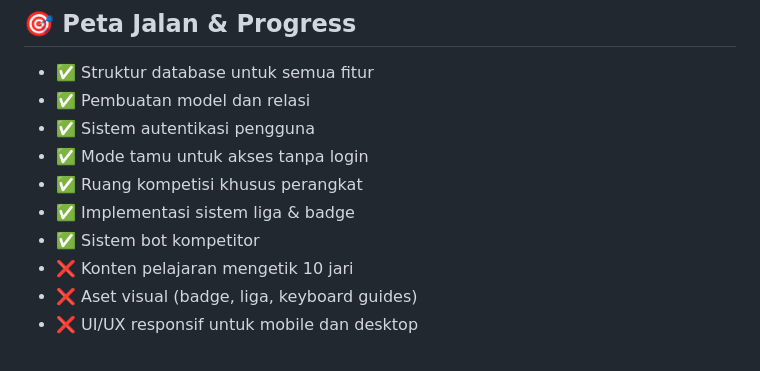
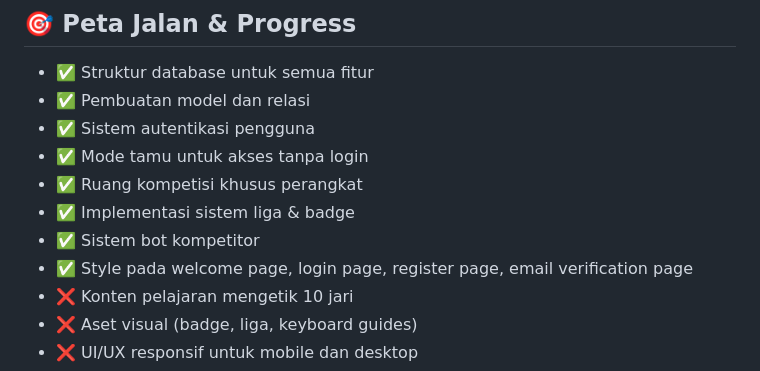
Before and after one commit to NUGRAHA18/SportTyping, a Markdown page: README.md, the part around the change. Rendered like a GitHub page.

```diff
--- a/README.md
+++ b/README.md
@@ -105,6 +105,7 @@ php artisan serve
 -   ✅ Ruang kompetisi khusus perangkat
 -   ✅ Implementasi sistem liga & badge
 -   ✅ Sistem bot kompetitor
+-   ✅ Style pada welcome page, login page, register page, email verification page
 -   ❌ Konten pelajaran mengetik 10 jari
 -   ❌ Aset visual (badge, liga, keyboard guides)
 -   ❌ UI/UX responsif untuk mobile dan desktop
```
